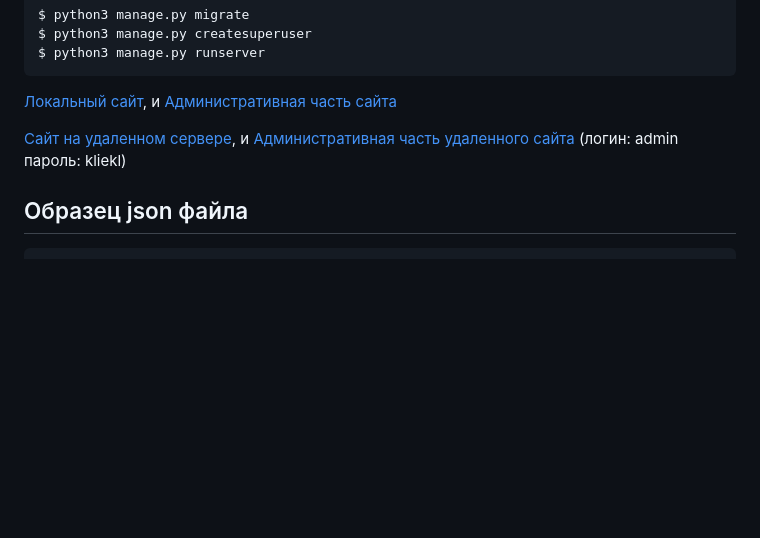
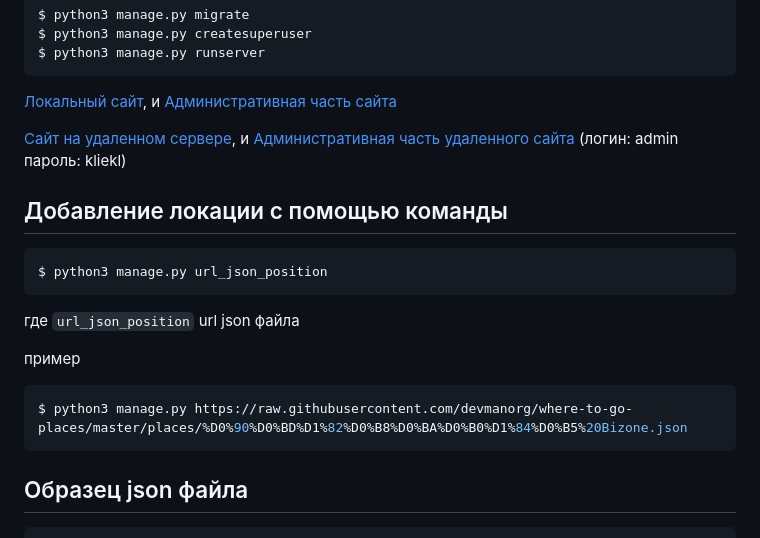
Before and after one commit to vladpap/yandex_poster, a Markdown page: README.md, the part around the change. Rendered like a GitHub page; blank space fills up the shorter version.

````diff
--- a/README.md
+++ b/README.md
@@ -35,6 +35,17 @@ $ python3 manage.py runserver
 
 [Сайт на удаленном сервере](https://vladpap.pythonanywhere.com/), и [Административная часть удаленного сайта](https://vladpap.pythonanywhere.com/admin/) (логин: admin пароль: kliekl)
 
+## Добавление локации с помощью команды
+```console
+$ python3 manage.py url_json_position
+```
+где `url_json_position` url json файла
+
+пример
+```console
+$ python3 manage.py https://raw.githubusercontent.com/devmanorg/where-to-go-places/master/places/%D0%90%D0%BD%D1%82%D0%B8%D0%BA%D0%B0%D1%84%D0%B5%20Bizone.json
+```
+
 ## Образец json файла
 ```console
 {
````
